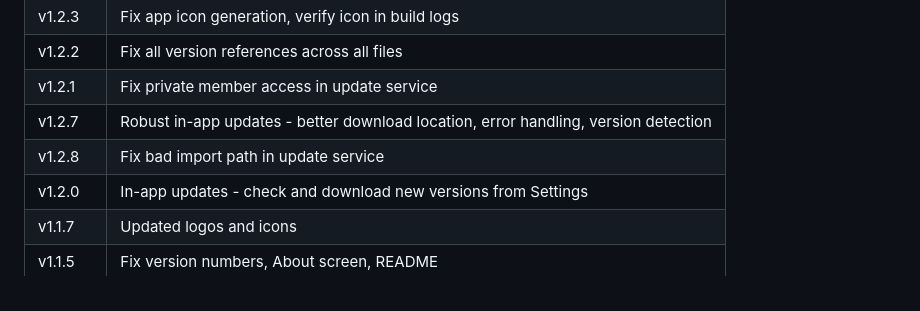
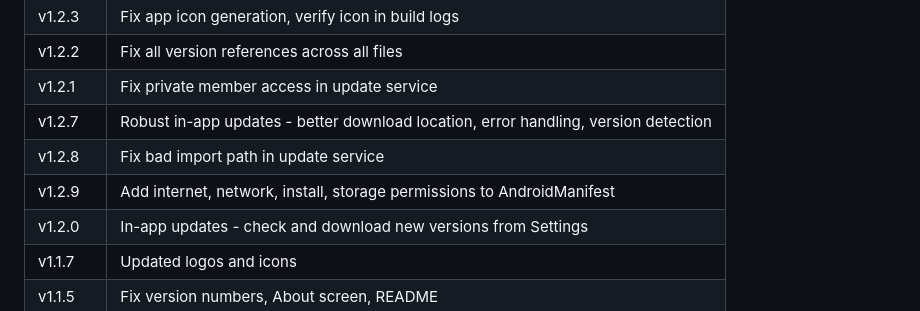
Before and after one commit to axelsarassamit/atomator-android-app, a Markdown page: README.md, the part around the change. Rendered like a GitHub page.

Commit message:
v1.2.9: Update README release history

```diff
--- a/README.md
+++ b/README.md
@@ -63,6 +63,7 @@ Get the latest APK from [Releases](https://github.com/axelsarassamit/atomator-an
 | v1.2.1 | Fix private member access in update service |
 | v1.2.7 | Robust in-app updates - better download location, error handling, version detection |
 | v1.2.8 | Fix bad import path in update service |
+| v1.2.9 | Add internet, network, install, storage permissions to AndroidManifest |
 | v1.2.0 | In-app updates - check and download new versions from Settings |
 | v1.1.7 | Updated logos and icons |
 | v1.1.5 | Fix version numbers, About screen, README |
```
